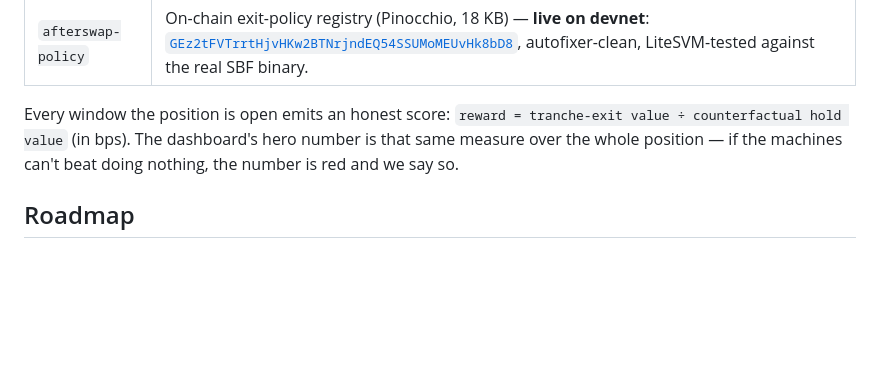
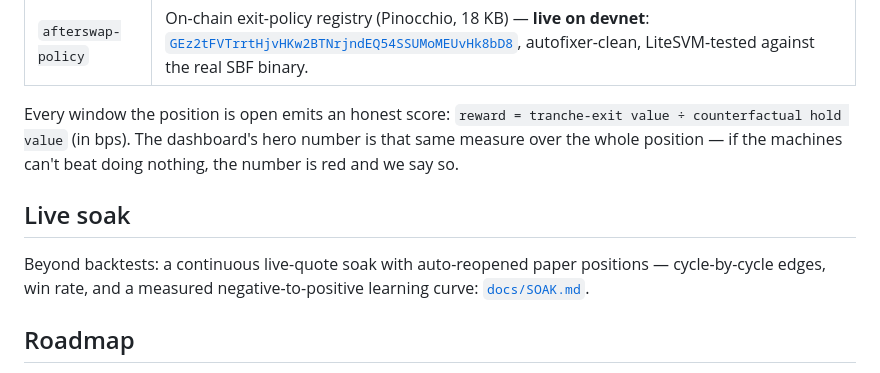
Before and after one commit to ozoneRatchapon/afterswap, a Markdown page: README.md, the part around the change. GitHub-like rendering; blank space fills up the shorter version.

Commit message:
docs: live soak evidence — cycles, win-rate, measured learning curve
Co-Authored-By: Claude Fable 5 <noreply@anthropic.com>

```diff
--- a/README.md
+++ b/README.md
@@ -163,6 +163,12 @@ Every window the position is open emits an honest score:
 dashboard's hero number is that same measure over the whole position — if the
 machines can't beat doing nothing, the number is red and we say so.
 
+## Live soak
+
+Beyond backtests: a continuous live-quote soak with auto-reopened paper
+positions — cycle-by-cycle edges, win rate, and a measured
+negative-to-positive learning curve: [`docs/SOAK.md`](docs/SOAK.md).
+
 ## Roadmap
 
 Parked ideas with their evidence — input-alphabet v2 (the trailing-stop
```
Also changed, not shown: docs/SOAK.md (added, +23 -0 lines).
